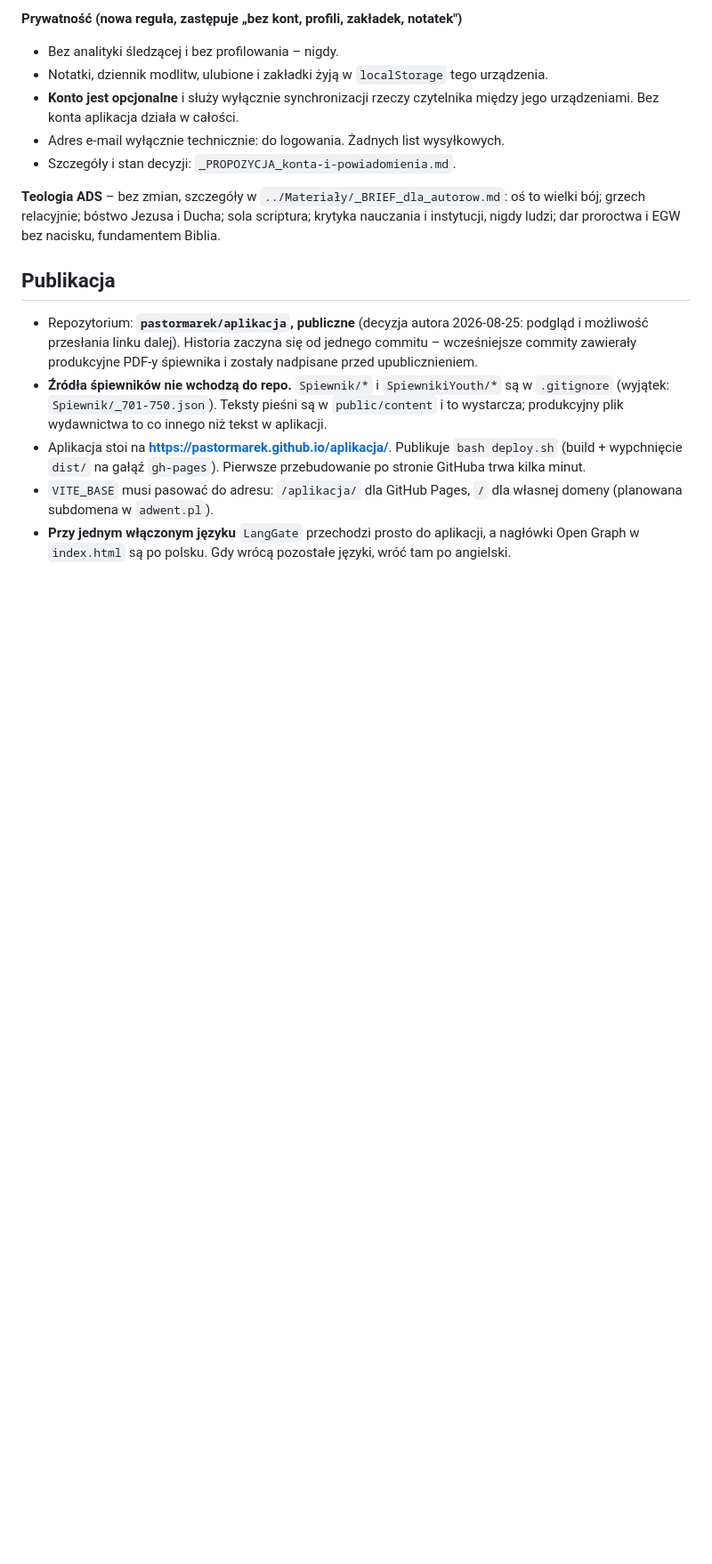
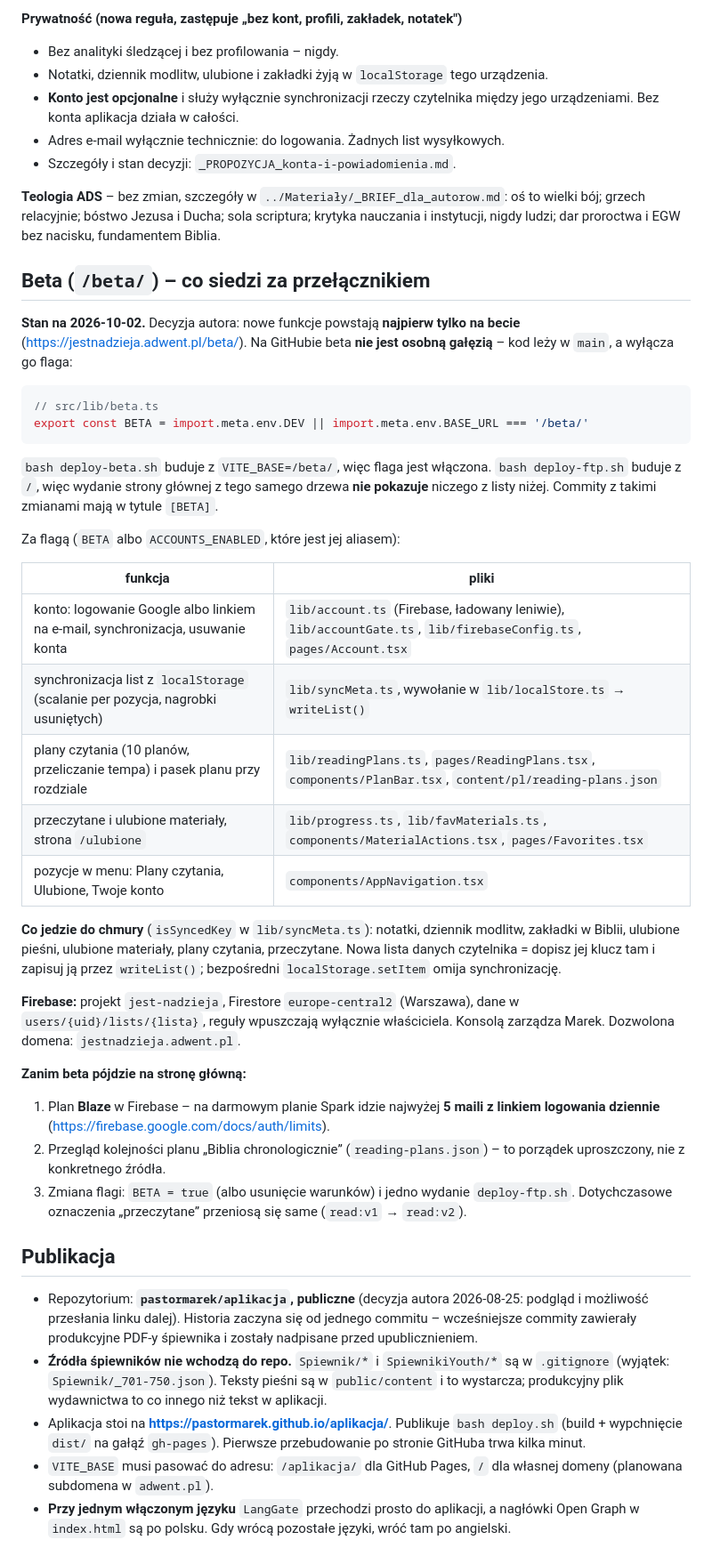
Before and after one commit to TomekD13/Apka_Marka, a Markdown page: CLAUDE.md, the part around the change. Shown at 89% size. Drawn GitHub-style; blank space fills up the shorter version.

Commit message:
[BETA] CLAUDE.md: co siedzi za flaga BETA i jak przeniesc to na strone glowna
Co-Authored-By: Claude Opus 5.5 <noreply@anthropic.com>

````diff
--- a/CLAUDE.md
+++ b/CLAUDE.md
@@ -77,6 +77,48 @@ Na Windowsie dawaj `PYTHONIOENCODING=utf-8`, inaczej konsola psuje polskie znaki
 bój; grzech relacyjnie; bóstwo Jezusa i Ducha; sola scriptura; krytyka nauczania i instytucji,
 nigdy ludzi; dar proroctwa i EGW bez nacisku, fundamentem Biblia.
 
+## Beta (`/beta/`) – co siedzi za przełącznikiem
+
+**Stan na 2026-10-02.** Decyzja autora: nowe funkcje powstają **najpierw tylko na becie**
+(https://jestnadzieja.adwent.pl/beta/). Na GitHubie beta **nie jest osobną gałęzią** –
+kod leży w `main`, a wyłącza go flaga:
+
+```ts
+// src/lib/beta.ts
+export const BETA = import.meta.env.DEV || import.meta.env.BASE_URL === '/beta/'
+```
+
+`bash deploy-beta.sh` buduje z `VITE_BASE=/beta/`, więc flaga jest włączona.
+`bash deploy-ftp.sh` buduje z `/`, więc wydanie strony głównej z tego samego drzewa
+**nie pokazuje** niczego z listy niżej. Commity z takimi zmianami mają w tytule `[BETA]`.
+
+Za flagą (`BETA` albo `ACCOUNTS_ENABLED`, które jest jej aliasem):
+
+| funkcja | pliki |
+|---|---|
+| konto: logowanie Google albo linkiem na e-mail, synchronizacja, usuwanie konta | `lib/account.ts` (Firebase, ładowany leniwie), `lib/accountGate.ts`, `lib/firebaseConfig.ts`, `pages/Account.tsx` |
+| synchronizacja list z `localStorage` (scalanie per pozycja, nagrobki usuniętych) | `lib/syncMeta.ts`, wywołanie w `lib/localStore.ts` → `writeList()` |
+| plany czytania (10 planów, przeliczanie tempa) i pasek planu przy rozdziale | `lib/readingPlans.ts`, `pages/ReadingPlans.tsx`, `components/PlanBar.tsx`, `content/pl/reading-plans.json` |
+| przeczytane i ulubione materiały, strona `/ulubione` | `lib/progress.ts`, `lib/favMaterials.ts`, `components/MaterialActions.tsx`, `pages/Favorites.tsx` |
+| pozycje w menu: Plany czytania, Ulubione, Twoje konto | `components/AppNavigation.tsx` |
+
+**Co jedzie do chmury** (`isSyncedKey` w `lib/syncMeta.ts`): notatki, dziennik modlitw,
+zakładki w Biblii, ulubione pieśni, ulubione materiały, plany czytania, przeczytane.
+Nowa lista danych czytelnika = dopisz jej klucz tam i zapisuj ją przez `writeList()`;
+bezpośredni `localStorage.setItem` omija synchronizację.
+
+**Firebase:** projekt `jest-nadzieja`, Firestore `europe-central2` (Warszawa), dane
+w `users/{uid}/lists/{lista}`, reguły wpuszczają wyłącznie właściciela. Konsolą zarządza
+Marek. Dozwolona domena: `jestnadzieja.adwent.pl`.
+
+**Zanim beta pójdzie na stronę główną:**
+1. Plan **Blaze** w Firebase – na darmowym planie Spark idzie najwyżej **5 maili z linkiem
+   logowania dziennie** (https://firebase.google.com/docs/auth/limits).
+2. Przegląd kolejności planu „Biblia chronologicznie” (`reading-plans.json`) – to porządek
+   uproszczony, nie z konkretnego źródła.
+3. Zmiana flagi: `BETA = true` (albo usunięcie warunków) i jedno wydanie `deploy-ftp.sh`.
+   Dotychczasowe oznaczenia „przeczytane” przeniosą się same (`read:v1` → `read:v2`).
+
 ## Publikacja
 
 - Repozytorium: **`pastormarek/aplikacja`, publiczne** (decyzja autora 2026-08-25: podgląd
````
